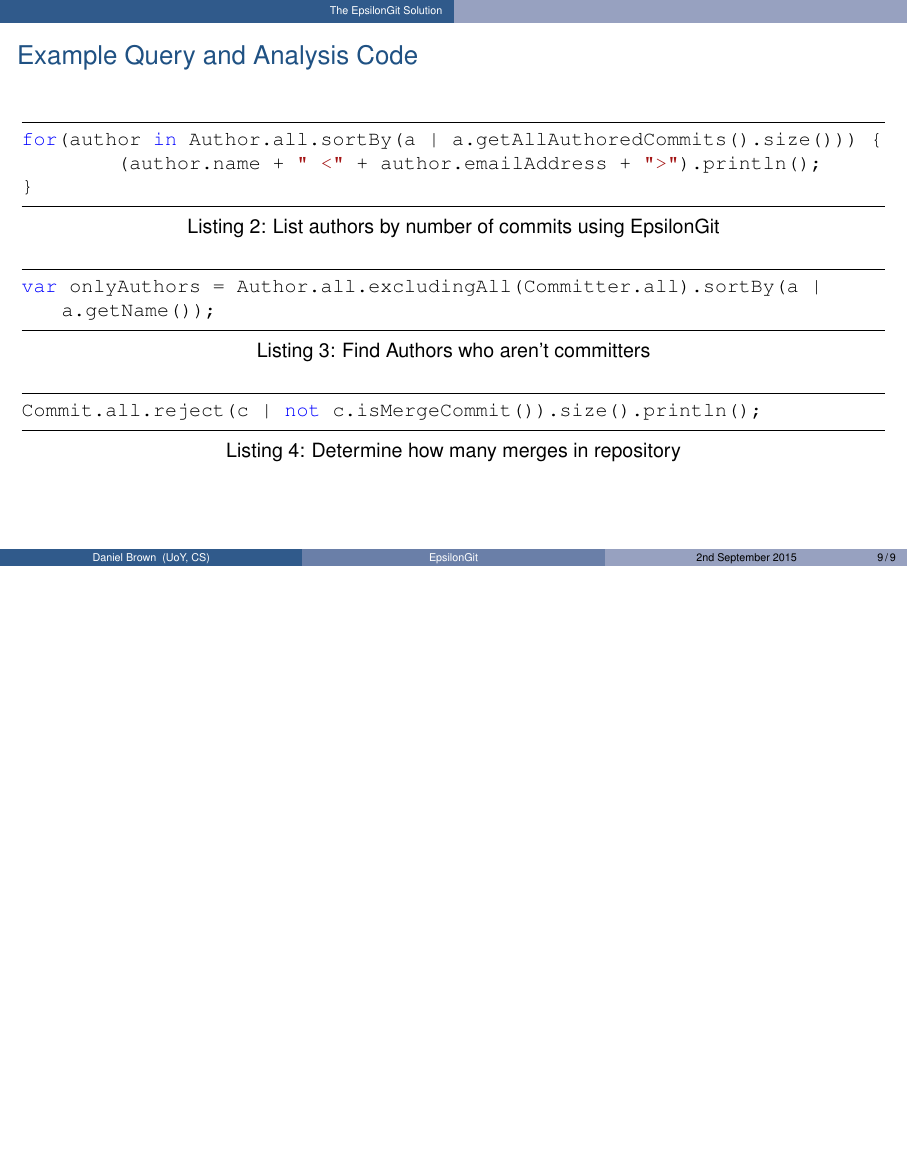
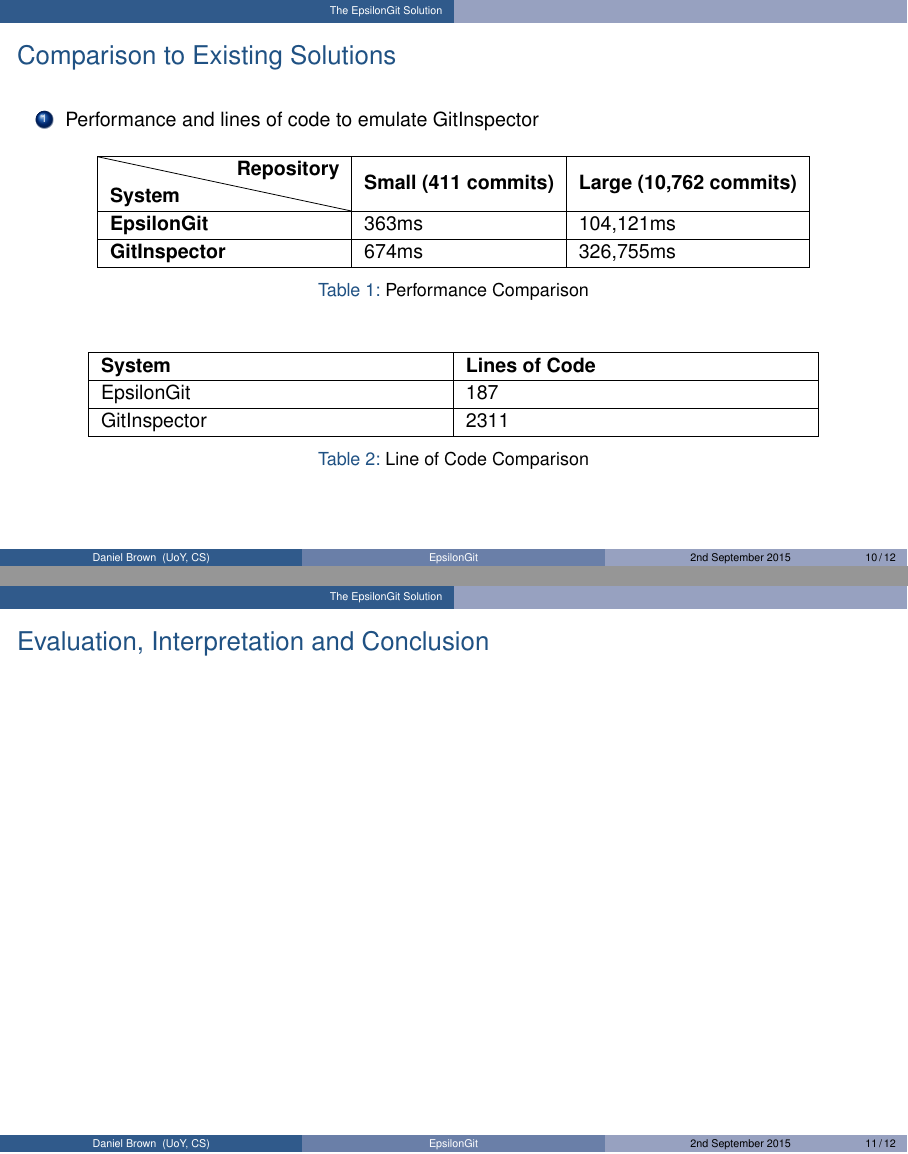
Before and after one commit to DannyBrown-xx/EpsilonGit, LaTeX slides (Paper/Presentation/presentation.tex): page 9 of 9 before the commit and pages 10 and 11 of 12 after it, the two joined at a grey line, the shorter picture padded with empty space. Compiled offline with pdfLaTeX.

Commit message:
Almost finished

```diff
--- a/Paper/Presentation/presentation.tex
+++ b/Paper/Presentation/presentation.tex
@@ -12,6 +12,7 @@
 \usepackage{courier,textcomp,amsmath,listings, color}
 \newcommand{\code}[1]{\texttt{#1}}
 \setbeamertemplate{caption}[numbered]
+\usepackage{diagbox}
 
 
 % THEME SET UP
@@ -189,3 +190,36 @@
 Commit.all.reject(c | not c.isMergeCommit()).size().println();
 \end{lstlisting}
 \end{frame}
+
+\begin{frame}
+	\frametitle{Comparison to Existing Solutions}
+	\begin{enumerate}
+		\item Performance and lines of code to emulate GitInspector
+	\end{enumerate}
+	\begin{table}[H]
+\centering
+\begin{tabular}{|l|l|l|l|}
+\hline
+\multicolumn{1}{|r|}{\backslashbox{\textbf{System}}{\textbf{Repository}}} & {\bf Small (411 commits)} & {\bf Large (10,762 commits)}\\ \hline
+{\bf EpsilonGit}                               &     363ms                     & 104,121ms             \\ \hline
+{\bf GitInspector}                             &      674ms                    & 326,755ms             \\ \hline
+\end{tabular}
+\caption{Performance Comparison}
+\label{tab:perf}
+\end{table}
+
+\begin{table}
+\begin{tabular}{|p{6cm}|p{6cm}|}
+\hline
+\multicolumn{1}{|l|}{{\bf System}} & {\bf Lines of Code} \\ \hline
+{EpsilonGit}                   & 187                 \\ \hline
+{GitInspector}                 & 2311                \\ \hline
+\end{tabular}
+\caption{Line of Code Comparison}
+\label{tab:loc}
+\end{table}
+\end{frame}
+
+\begin{frame}
+	\frametitle{Evaluation, Interpretation and Conclusion}
+\end{frame}
```
Also changed, not shown: Paper/Presentation/presentation.tex (12 more changed lines).
